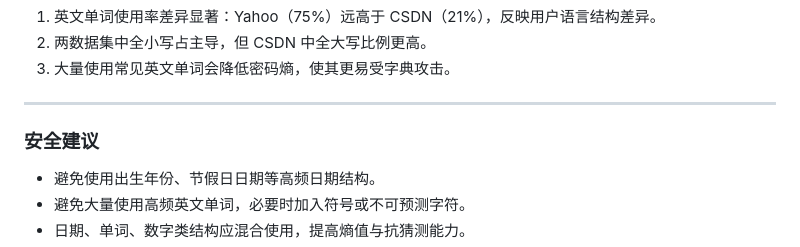
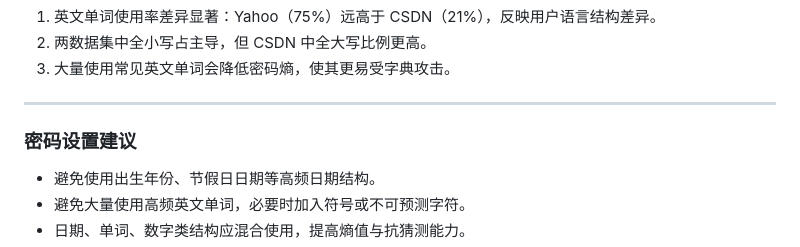
Before and after one commit to ElinorCoding/web_se_ex1, a Markdown page: report/wsy_report/ex1_wsy.md, the part around the change. Rendered like a GitHub page.

Commit message:
wsy work

```diff
--- a/report/wsy_report/ex1_wsy.md
+++ b/report/wsy_report/ex1_wsy.md
@@ -182,7 +182,7 @@
 
 ---
 
-### 安全建议
+### 密码设置建议
 - 避免使用出生年份、节假日日期等高频日期结构。
 - 避免大量使用高频英文单词，必要时加入符号或不可预测字符。
 - 日期、单词、数字类结构应混合使用，提高熵值与抗猜测能力。
```
